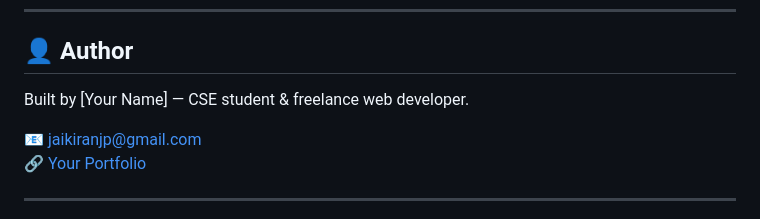
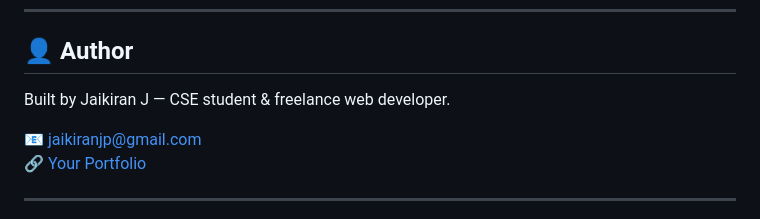
Before and after one commit to Jaikiran1212/spicegarden-website, a Markdown page: README.md, the part around the change. GitHub-like rendering.

Commit message:
your message

```diff
--- a/README.md
+++ b/README.md
@@ -108,7 +108,7 @@ spicegarden/
 
 ## 👤 Author
 
-Built by [Your Name] — CSE student & freelance web developer.
+Built by Jaikiran J — CSE student & freelance web developer.
 
 📧 jaikiranjp@gmail.com
 🔗 [Your Portfolio](https://yourusername.github.io)
```
